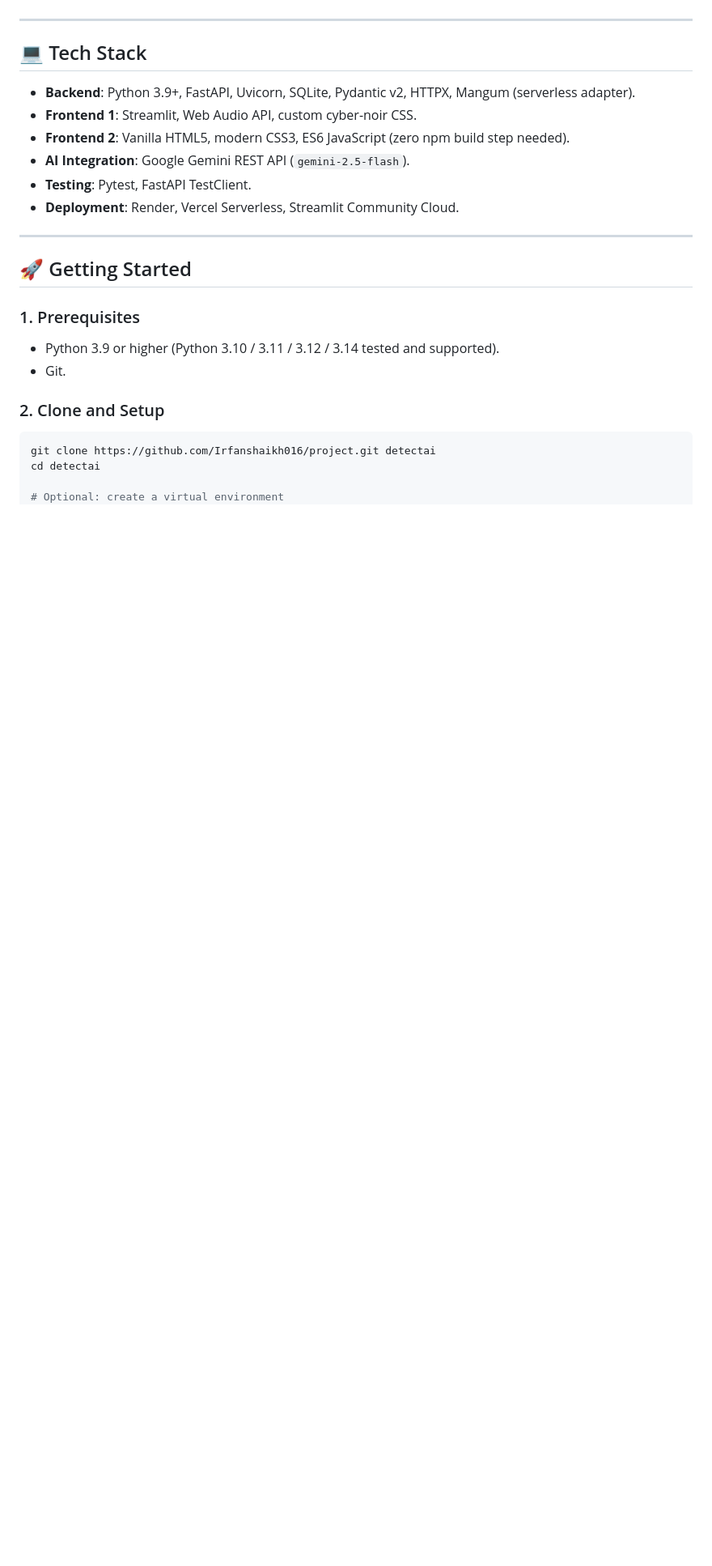
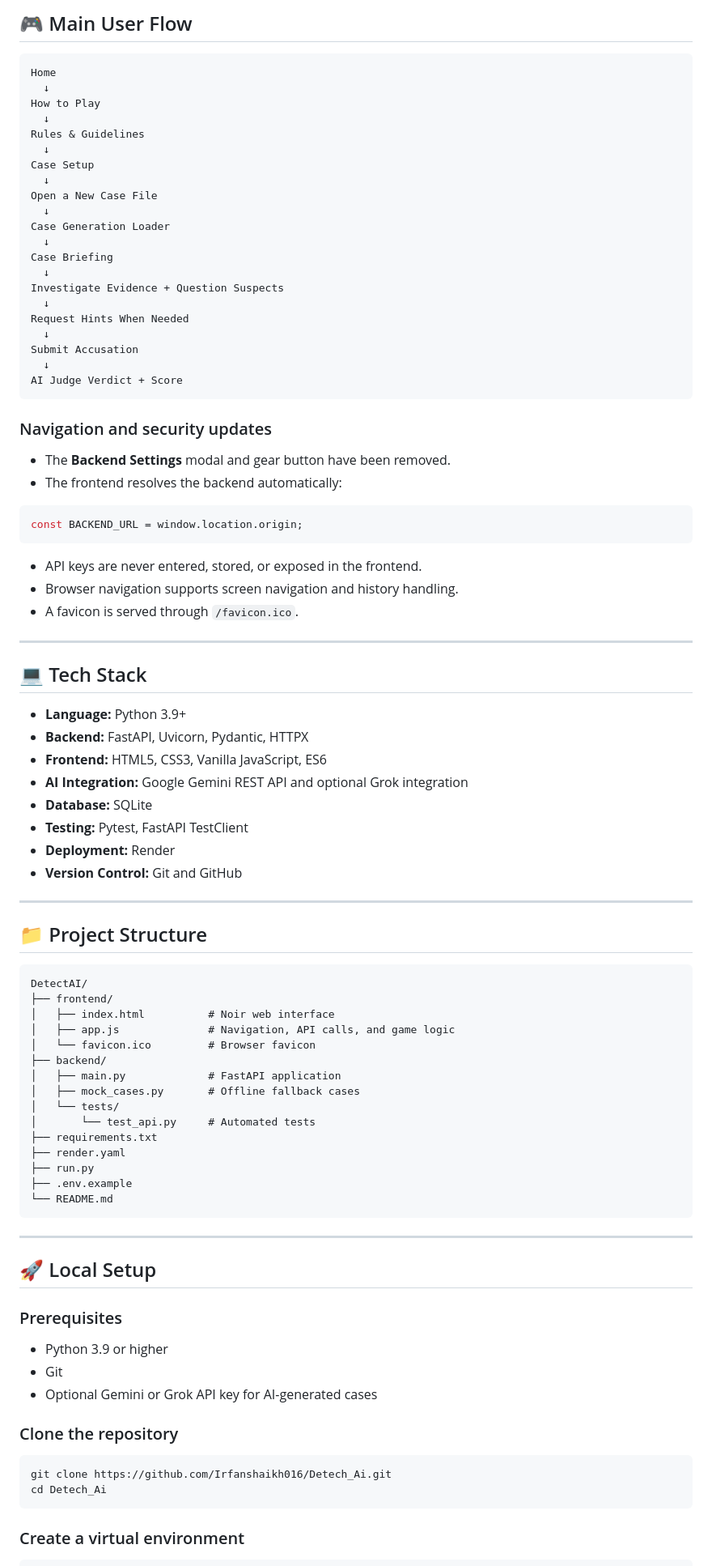
Before and after one commit to Irfanshaikh016/Detech_Ai, a Markdown page: README.md, the part around one of its changes. Shown at 81% size. Rendered like a GitHub page; blank space fills up the shorter version.

````diff
--- a/README.md
+++ b/README.md
@@ -72,27 +78,95 @@ DetectAI features dual frontends (a feature-packed **Cyber-Noir Streamlit UI** a
+## 🎮 Main User Flow
+
+```text
+Home
+  ↓
+How to Play
+  ↓
+Rules & Guidelines
+  ↓
+Case Setup
+  ↓
+Open a New Case File
+  ↓
+Case Generation Loader
+  ↓
+Case Briefing
+  ↓
+Investigate Evidence + Question Suspects
+  ↓
+Request Hints When Needed
+  ↓
+Submit Accusation
+  ↓
+AI Judge Verdict + Score
+```
+
+### Navigation and security updates
+
+- The **Backend Settings** modal and gear button have been removed.
+- The frontend resolves the backend automatically:
+
+```javascript
+const BACKEND_URL = window.location.origin;
+```
+
+- API keys are never entered, stored, or exposed in the frontend.
+- Browser navigation supports screen navigation and history handling.
+- A favicon is served through `/favicon.ico`.
 
 ---
 
 ## 💻 Tech Stack
 
-- **Backend**: Python 3.9+, FastAPI, Uvicorn, SQLite, Pydantic v2, HTTPX, Mangum (serverless adapter).
-- **Frontend 1**: Streamlit, Web Audio API, custom cyber-noir CSS.
-- **Frontend 2**: Vanilla HTML5, modern CSS3, ES6 JavaScript (zero npm build step needed).
-- **AI Integration**: Google Gemini REST API (`gemini-2.5-flash`).
-- **Testing**: Pytest, FastAPI TestClient.
-- **Deployment**: Render, Vercel Serverless, Streamlit Community Cloud.
+- **Language:** Python 3.9+
+- **Backend:** FastAPI, Uvicorn, Pydantic, HTTPX
+- **Frontend:** HTML5, CSS3, Vanilla JavaScript, ES6
+- **AI Integration:** Google Gemini REST API and optional Grok integration
+- **Database:** SQLite
+- **Testing:** Pytest, FastAPI TestClient
+- **Deployment:** Render
+- **Version Control:** Git and GitHub
 
 ---
 
-## 🚀 Getting Started
+## 📁 Project Structure
 
-### 1. Prerequisites
-- Python 3.9 or higher (Python 3.10 / 3.11 / 3.12 / 3.14 tested and supported).
-- Git.
+```text
+DetectAI/
+├── frontend/
+│   ├── index.html          # Noir web interface
+│   ├── app.js              # Navigation, API calls, and game logic
+│   └── favicon.ico         # Browser favicon
+├── backend/
+│   ├── main.py             # FastAPI application
+│   ├── mock_cases.py       # Offline fallback cases
+│   └── tests/
+│       └── test_api.py     # Automated tests
+├── requirements.txt
+├── render.yaml
+├── run.py
+├── .env.example
+└── README.md
+```
 
-### 2. Clone and Setup
+---
+
+## 🚀 Local Setup
+
+### Prerequisites
+
+- Python 3.9 or higher
+- Git
+- Optional Gemini or Grok API key for AI-generated cases
+
+### Clone the repository
+
 ```bash
-git clone https://github.com/Irfanshaikh016/project.git detectai
-cd detectai
+git clone https://github.com/Irfanshaikh016/Detech_Ai.git
+cd Detech_Ai
+```
 
-# Optional: create a virtual environment
+### Create a virtual environment
+
+```bash
 python -m venv venv
````
Also changed, not shown: other parts of README.md (+245 -134 lines).
